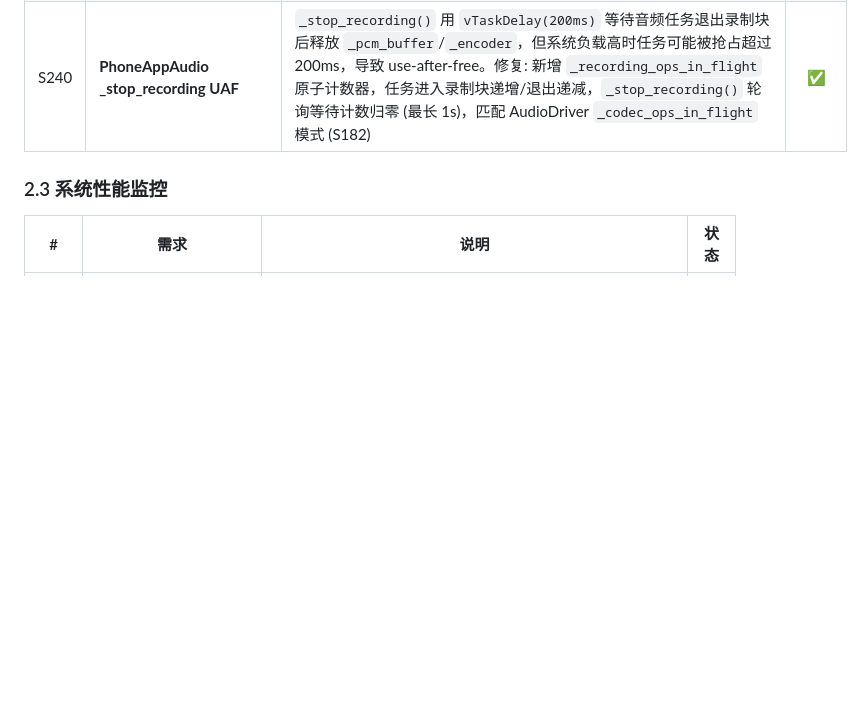
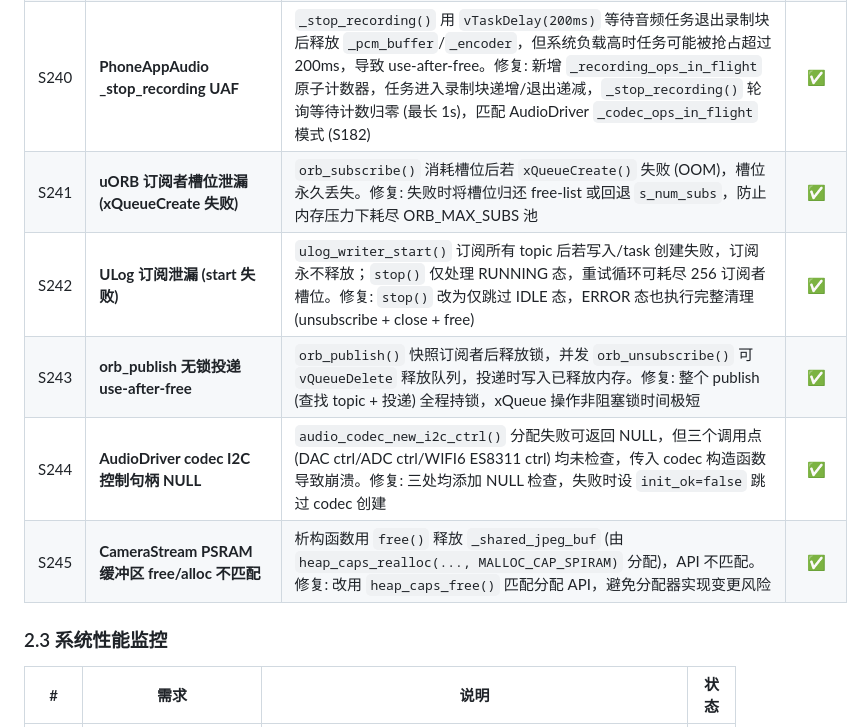
Before and after one commit to huanglilong/esp32p4_monitor, a Markdown page: PROJECT_REQUIREMENTS.md, the part around the change. Rendered like a GitHub page; blank space fills up the shorter version.

Commit message:
docs: add S241-S245 stability fix entries to PROJECT_REQUIREMENTS.md
Document the 5 code review fixes:
- S241: uORB subscriber slot leak on xQueueCreate failure
- S242: ULog subscription leak on start failure
- S243: orb_publish use-after-free race with concurrent unsubscribe
- S244: AudioDriver NULL codec I2C control handle
- S245: CameraStream heap_caps_free API mismatch for PSRAM buffer

Co-authored-by: Copilot <223556219+Copilot@users.noreply.github.com>

```diff
--- a/PROJECT_REQUIREMENTS.md
+++ b/PROJECT_REQUIREMENTS.md
@@ -294,6 +294,11 @@
 | S238 | **WeChat/LLM handler cJSON NULL + token 暴露** | 9 个 HTTP handler 将 `cJSON_PrintUnformatted()` 结果直接传给 `httpd_resp_sendstr()` 无 NULL 检查，OOM 时 NPE 崩溃。同时 `h_wx_login_status` 返回明文 WeChat auth token。修复: 全部添加 NULL 检查 + HTTP 500 fallback + `free()`→`cJSON_free()`；token 改为 `has_token` 布尔标志 | ✅ |
 | S239 | **PhoneAppCamera _v4l2_buf_count 未截断** | `VIDIOC_REQBUFS` 返回的 `req.count` 直接赋值给 `_v4l2_buf_count`，未截断到固定数组大小 2。V4L2 驱动返回 >2 时，后续循环越界写入 `_v4l2_buffers[]`/`_v4l2_buf_len[]` 导致栈/堆损坏。修复: 添加截断检查，匹配 CameraStream 已有的相同防护 (S196) | ✅ |
 | S240 | **PhoneAppAudio _stop_recording UAF** | `_stop_recording()` 用 `vTaskDelay(200ms)` 等待音频任务退出录制块后释放 `_pcm_buffer`/`_encoder`，但系统负载高时任务可能被抢占超过 200ms，导致 use-after-free。修复: 新增 `_recording_ops_in_flight` 原子计数器，任务进入录制块递增/退出递减，`_stop_recording()` 轮询等待计数归零 (最长 1s)，匹配 AudioDriver `_codec_ops_in_flight` 模式 (S182) | ✅ |
+| S241 | **uORB 订阅者槽位泄漏 (xQueueCreate 失败)** | `orb_subscribe()` 消耗槽位后若 `xQueueCreate()` 失败 (OOM)，槽位永久丢失。修复: 失败时将槽位归还 free-list 或回退 `s_num_subs`，防止内存压力下耗尽 ORB_MAX_SUBS 池 | ✅ |
+| S242 | **ULog 订阅泄漏 (start 失败)** | `ulog_writer_start()` 订阅所有 topic 后若写入/task 创建失败，订阅永不释放；`stop()` 仅处理 RUNNING 态，重试循环可耗尽 256 订阅者槽位。修复: `stop()` 改为仅跳过 IDLE 态，ERROR 态也执行完整清理 (unsubscribe + close + free) | ✅ |
+| S243 | **orb_publish 无锁投递 use-after-free** | `orb_publish()` 快照订阅者后释放锁，并发 `orb_unsubscribe()` 可 `vQueueDelete` 释放队列，投递时写入已释放内存。修复: 整个 publish (查找 topic + 投递) 全程持锁，xQueue 操作非阻塞锁时间极短 | ✅ |
+| S244 | **AudioDriver codec I2C 控制句柄 NULL** | `audio_codec_new_i2c_ctrl()` 分配失败可返回 NULL，但三个调用点 (DAC ctrl/ADC ctrl/WIFI6 ES8311 ctrl) 均未检查，传入 codec 构造函数导致崩溃。修复: 三处均添加 NULL 检查，失败时设 `init_ok=false` 跳过 codec 创建 | ✅ |
+| S245 | **CameraStream PSRAM 缓冲区 free/alloc 不匹配** | 析构函数用 `free()` 释放 `_shared_jpeg_buf` (由 `heap_caps_realloc(..., MALLOC_CAP_SPIRAM)` 分配)，API 不匹配。修复: 改用 `heap_caps_free()` 匹配分配 API，避免分配器实现变更风险 | ✅ |
 
 ### 2.3 系统性能监控
 
```
